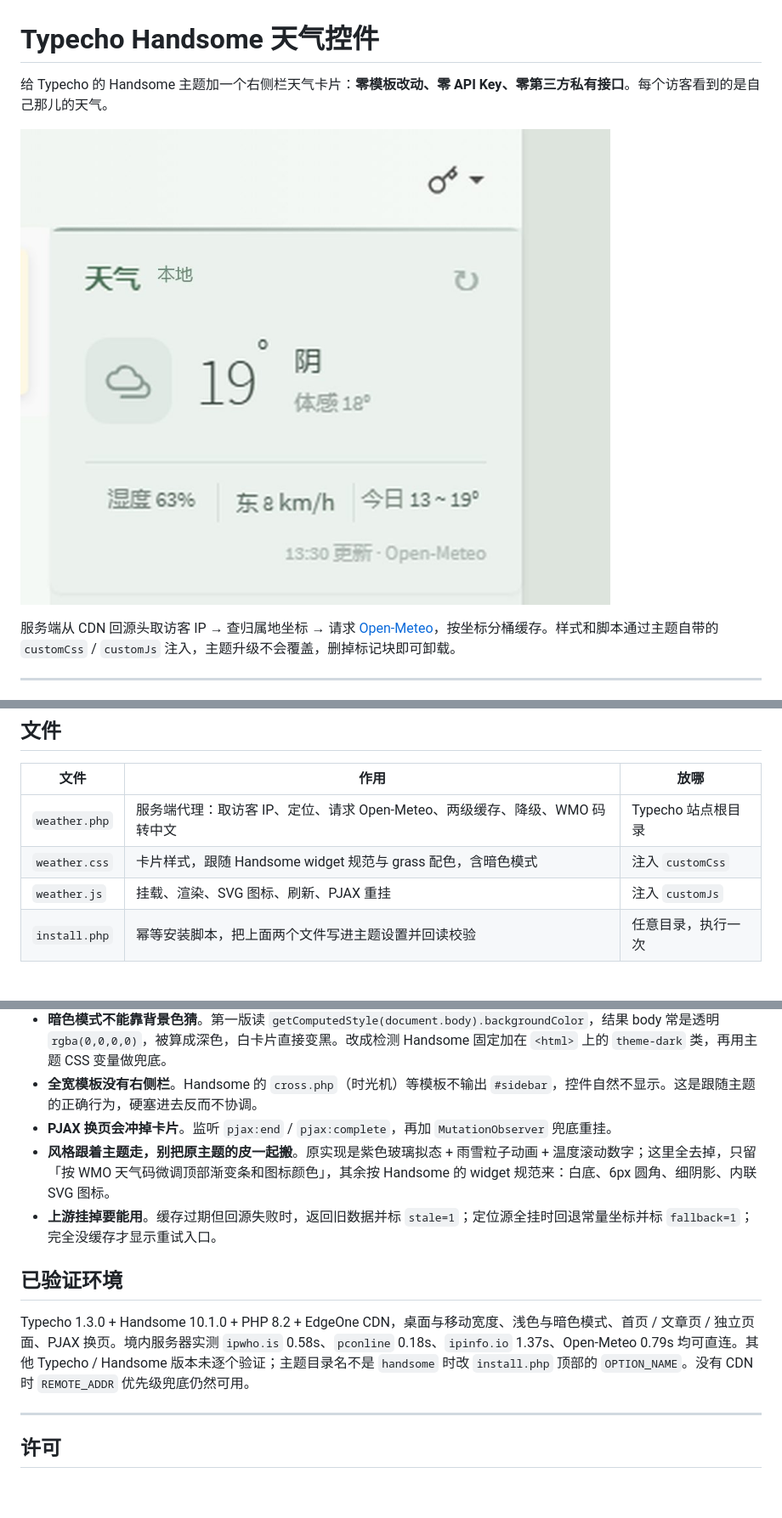
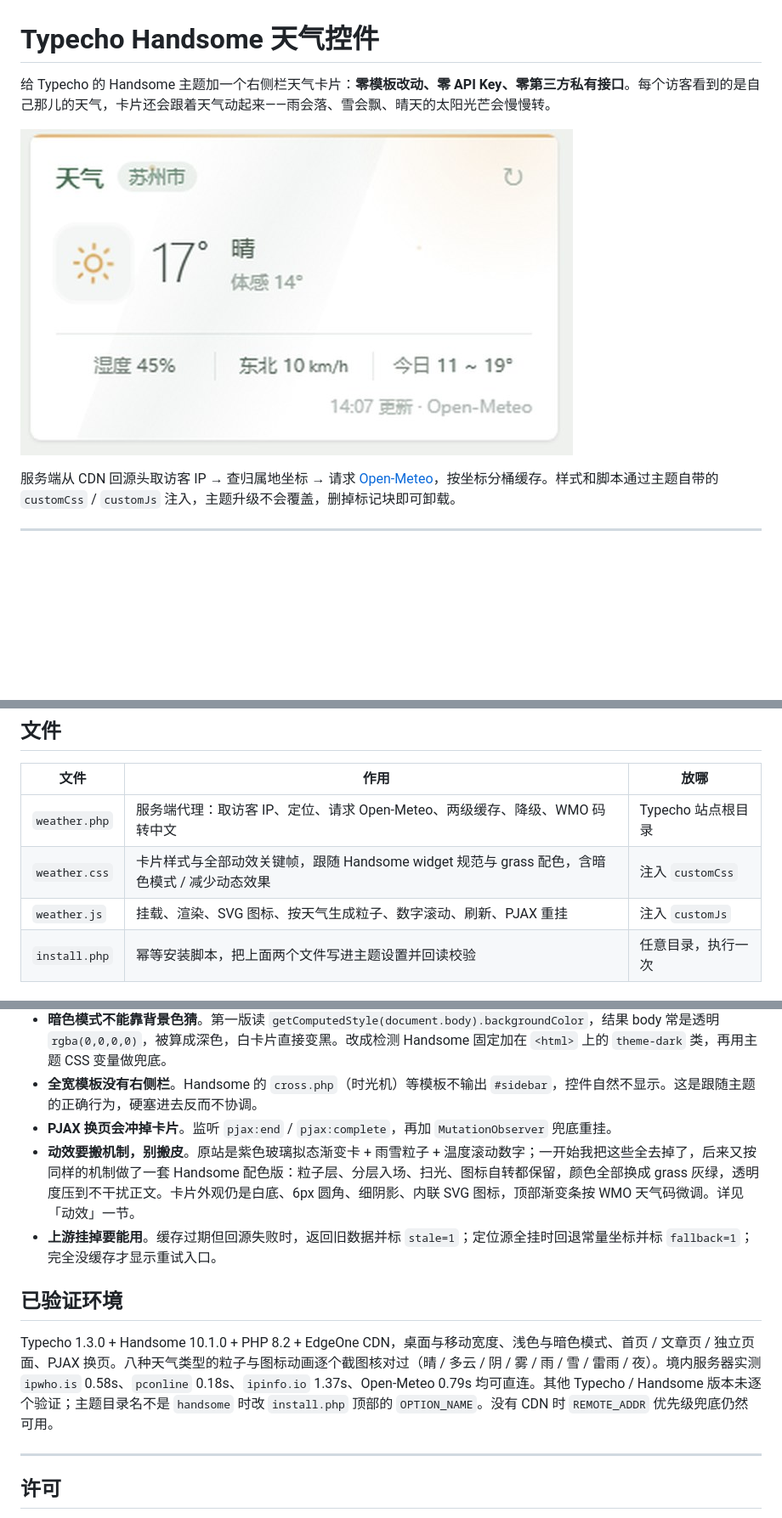
Before and after one commit to ElvisLoo/typecho-handsome-weather, a Markdown page: README.md, 3 parts joined by grey strips. Shown at 85% size. Rendered like a GitHub page; pictures changed too: screenshot.jpg; blank space fills up the shorter version.

Commit message:
Add weather-driven animations: particles, sweeps, layered entrance, reduced-motion support

```diff
--- a/README.md
+++ b/README.md
@@ -1,6 +1,6 @@
 # Typecho Handsome 天气控件
 
-给 Typecho 的 Handsome 主题加一个右侧栏天气卡片：**零模板改动、零 API Key、零第三方私有接口**。每个访客看到的是自己那儿的天气。
+给 Typecho 的 Handsome 主题加一个右侧栏天气卡片：**零模板改动、零 API Key、零第三方私有接口**。每个访客看到的是自己那儿的天气，卡片还会跟着天气动起来——雨会落、雪会飘、晴天的太阳光芒会慢慢转。
 
 ![控件效果](screenshot.jpg)
 
@@ -48,8 +48,8 @@ IP 定位拿到的是**运营商出口**位置，精度到城市级，移动网
 | 文件 | 作用 | 放哪 |
 | --- | --- | --- |
 | `weather.php` | 服务端代理：取访客 IP、定位、请求 Open-Meteo、两级缓存、降级、WMO 码转中文 | Typecho 站点根目录 |
-| `weather.css` | 卡片样式，跟随 Handsome widget 规范与 grass 配色，含暗色模式 | 注入 `customCss` |
-| `weather.js` | 挂载、渲染、SVG 图标、刷新、PJAX 重挂 | 注入 `customJs` |
+| `weather.css` | 卡片样式与全部动效关键帧，跟随 Handsome widget 规范与 grass 配色，含暗色模式 / 减少动态效果 | 注入 `customCss` |
+| `weather.js` | 挂载、渲染、SVG 图标、按天气生成粒子、数字滚动、刷新、PJAX 重挂 | 注入 `customJs` |
 | `install.php` | 幂等安装脚本，把上面两个文件写进主题设置并回读校验 | 任意目录，执行一次 |
 
 ### 数据链路
@@ -139,12 +166,12 @@ IP 定位拿到的是**运营商出口**位置，精度到城市级，移动网
 - **暗色模式不能靠背景色猜**。第一版读 `getComputedStyle(document.body).backgroundColor`，结果 body 常是透明 `rgba(0,0,0,0)`，被算成深色，白卡片直接变黑。改成检测 Handsome 固定加在 `<html>` 上的 `theme-dark` 类，再用主题 CSS 变量做兜底。
 - **全宽模板没有右侧栏**。Handsome 的 `cross.php`（时光机）等模板不输出 `#sidebar`，控件自然不显示。这是跟随主题的正确行为，硬塞进去反而不协调。
 - **PJAX 换页会冲掉卡片**。监听 `pjax:end` / `pjax:complete`，再加 `MutationObserver` 兜底重挂。
-- **风格跟着主题走，别把原主题的皮一起搬**。原实现是紫色玻璃拟态 + 雨雪粒子动画 + 温度滚动数字；这里全去掉，只留「按 WMO 天气码微调顶部渐变条和图标颜色」，其余按 Handsome 的 widget 规范来：白底、6px 圆角、细阴影、内联 SVG 图标。
+- **动效要搬机制，别搬皮**。原站是紫色玻璃拟态渐变卡 + 雨雪粒子 + 温度滚动数字；一开始我把这些全去掉了，后来又按同样的机制做了一套 Handsome 配色版：粒子层、分层入场、扫光、图标自转都保留，颜色全部换成 grass 灰绿，透明度压到不干扰正文。卡片外观仍是白底、6px 圆角、细阴影、内联 SVG 图标，顶部渐变条按 WMO 天气码微调。详见「动效」一节。
 - **上游挂掉要能用**。缓存过期但回源失败时，返回旧数据并标 `stale=1`；定位源全挂时回退常量坐标并标 `fallback=1`；完全没缓存才显示重试入口。
 
 ## 已验证环境
 
-Typecho 1.3.0 + Handsome 10.1.0 + PHP 8.2 + EdgeOne CDN，桌面与移动宽度、浅色与暗色模式、首页 / 文章页 / 独立页面、PJAX 换页。境内服务器实测 `ipwho.is` 0.58s、`pconline` 0.18s、`ipinfo.io` 1.37s、Open-Meteo 0.79s 均可直连。其他 Typecho / Handsome 版本未逐个验证；主题目录名不是 `handsome` 时改 `install.php` 顶部的 `OPTION_NAME`。没有 CDN 时 `REMOTE_ADDR` 优先级兜底仍然可用。
+Typecho 1.3.0 + Handsome 10.1.0 + PHP 8.2 + EdgeOne CDN，桌面与移动宽度、浅色与暗色模式、首页 / 文章页 / 独立页面、PJAX 换页。八种天气类型的粒子与图标动画逐个截图核对过（晴 / 多云 / 阴 / 雾 / 雨 / 雪 / 雷雨 / 夜）。境内服务器实测 `ipwho.is` 0.58s、`pconline` 0.18s、`ipinfo.io` 1.37s、Open-Meteo 0.79s 均可直连。其他 Typecho / Handsome 版本未逐个验证；主题目录名不是 `handsome` 时改 `install.php` 顶部的 `OPTION_NAME`。没有 CDN 时 `REMOTE_ADDR` 优先级兜底仍然可用。
 
 ---
 
```
Also changed, not shown: other parts of README.md (+27 -0 lines), 2 other files.
